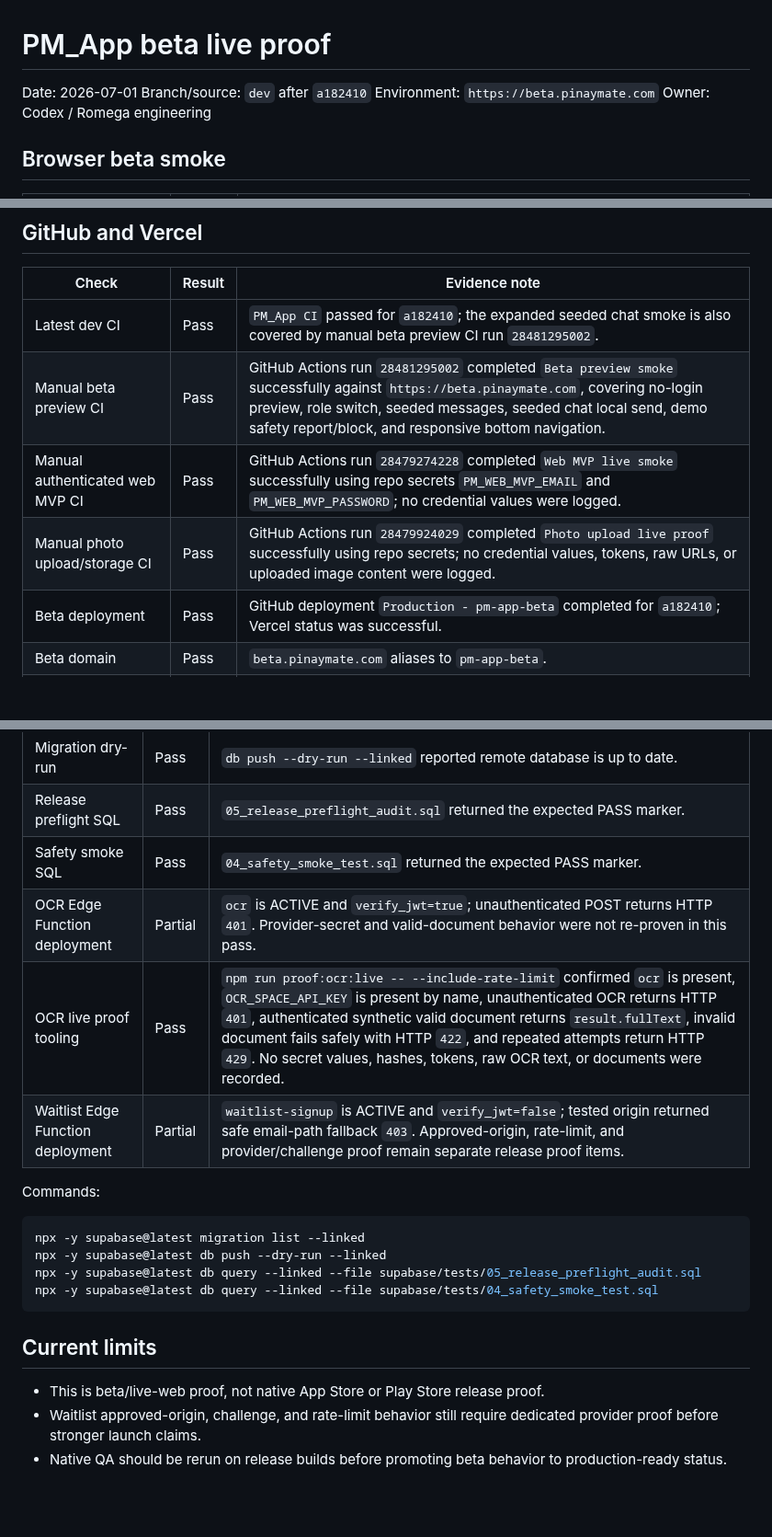
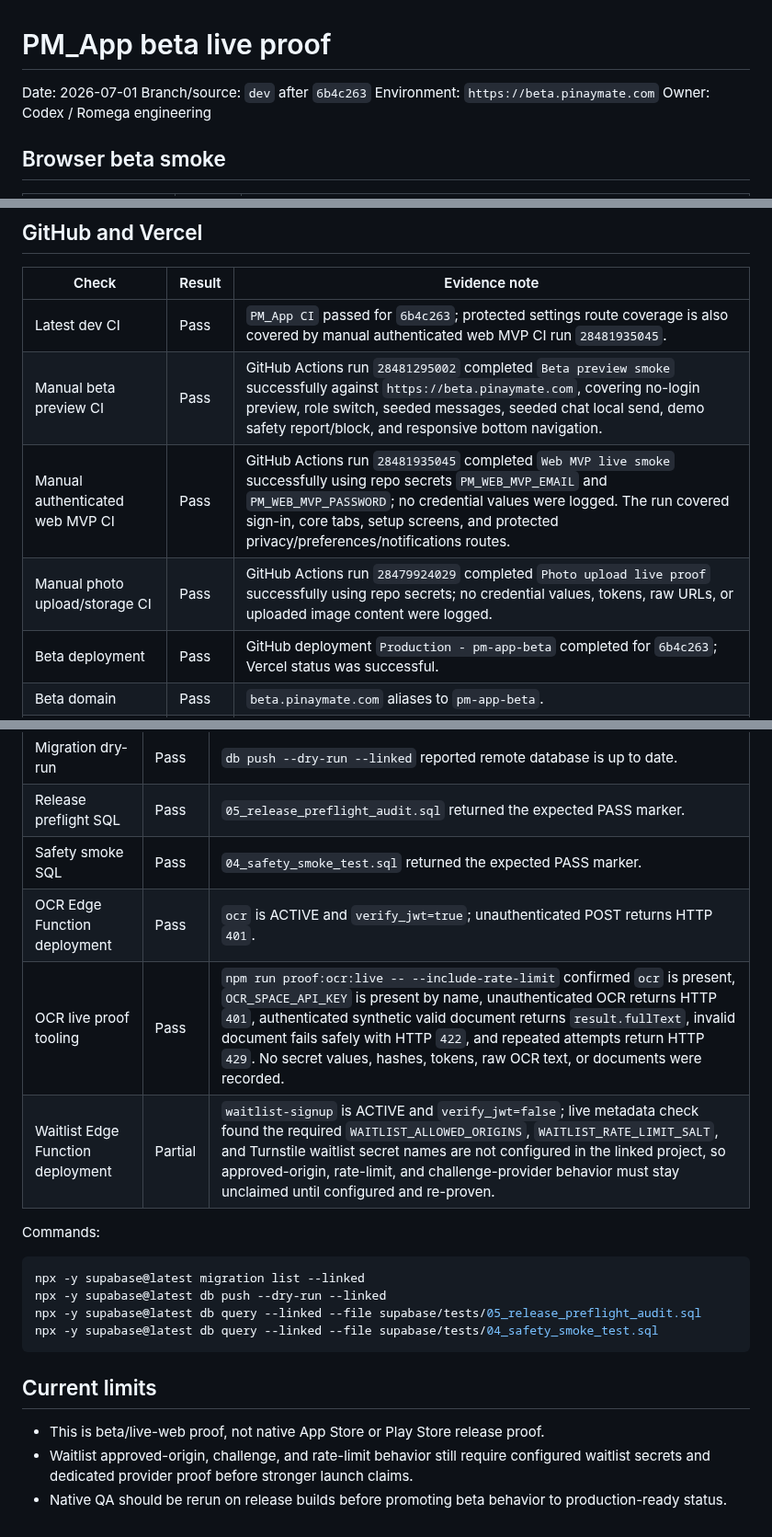
Before and after one commit to Romega-Solutions/PM_App, a Markdown page: docs/evidence/2026-07-01-beta-live-proof.md, 3 parts joined by grey strips. Shown at 92% size. Drawn GitHub-style; blank space fills up the shorter version.

Commit message:
docs: record authenticated settings proof

```diff
--- a/docs/evidence/2026-07-01-beta-live-proof.md
+++ b/docs/evidence/2026-07-01-beta-live-proof.md
@@ -1,7 +1,7 @@
 # PM_App beta live proof
 
 Date: 2026-07-01
-Branch/source: `dev` after `a182410`
+Branch/source: `dev` after `6b4c263`
 Environment: `https://beta.pinaymate.com`
 Owner: Codex / Romega engineering
 
@@ -39,11 +40,11 @@ gh workflow run "PM_App CI" --ref dev -f run_beta_preview_smoke=true
 
 | Check | Result | Evidence note |
 | --- | --- | --- |
-| Latest dev CI | Pass | `PM_App CI` passed for `a182410`; the expanded seeded chat smoke is also covered by manual beta preview CI run `28481295002`. |
+| Latest dev CI | Pass | `PM_App CI` passed for `6b4c263`; protected settings route coverage is also covered by manual authenticated web MVP CI run `28481935045`. |
 | Manual beta preview CI | Pass | GitHub Actions run `28481295002` completed `Beta preview smoke` successfully against `https://beta.pinaymate.com`, covering no-login preview, role switch, seeded messages, seeded chat local send, demo safety report/block, and responsive bottom navigation. |
-| Manual authenticated web MVP CI | Pass | GitHub Actions run `28479274228` completed `Web MVP live smoke` successfully using repo secrets `PM_WEB_MVP_EMAIL` and `PM_WEB_MVP_PASSWORD`; no credential values were logged. |
+| Manual authenticated web MVP CI | Pass | GitHub Actions run `28481935045` completed `Web MVP live smoke` successfully using repo secrets `PM_WEB_MVP_EMAIL` and `PM_WEB_MVP_PASSWORD`; no credential values were logged. The run covered sign-in, core tabs, setup screens, and protected privacy/preferences/notifications routes. |
 | Manual photo upload/storage CI | Pass | GitHub Actions run `28479924029` completed `Photo upload live proof` successfully using repo secrets; no credential values, tokens, raw URLs, or uploaded image content were logged. |
-| Beta deployment | Pass | GitHub deployment `Production - pm-app-beta` completed for `a182410`; Vercel status was successful. |
+| Beta deployment | Pass | GitHub deployment `Production - pm-app-beta` completed for `6b4c263`; Vercel status was successful. |
 | Beta domain | Pass | `beta.pinaymate.com` aliases to `pm-app-beta`. |
 | Production domain separation | Pass | `dev` also created a `Preview - pm-app` deployment, but production beta deployment was separate under `pm-app-beta`; `app.pinaymate.com` and `beta.pinaymate.com` both returned HTTP `200` from distinct custom domains. |
 | Live HTTP smoke | Pass | `https://beta.pinaymate.com` returned HTTP `200`. |
@@ -57,9 +58,9 @@ gh workflow run "PM_App CI" --ref dev -f run_beta_preview_smoke=true
 | Migration dry-run | Pass | `db push --dry-run --linked` reported remote database is up to date. |
 | Release preflight SQL | Pass | `05_release_preflight_audit.sql` returned the expected PASS marker. |
 | Safety smoke SQL | Pass | `04_safety_smoke_test.sql` returned the expected PASS marker. |
-| OCR Edge Function deployment | Partial | `ocr` is ACTIVE and `verify_jwt=true`; unauthenticated POST returns HTTP `401`. Provider-secret and valid-document behavior were not re-proven in this pass. |
+| OCR Edge Function deployment | Pass | `ocr` is ACTIVE and `verify_jwt=true`; unauthenticated POST returns HTTP `401`. |
 | OCR live proof tooling | Pass | `npm run proof:ocr:live -- --include-rate-limit` confirmed `ocr` is present, `OCR_SPACE_API_KEY` is present by name, unauthenticated OCR returns HTTP `401`, authenticated synthetic valid document returns `result.fullText`, invalid document fails safely with HTTP `422`, and repeated attempts return HTTP `429`. No secret values, hashes, tokens, raw OCR text, or documents were recorded. |
-| Waitlist Edge Function deployment | Partial | `waitlist-signup` is ACTIVE and `verify_jwt=false`; tested origin returned safe email-path fallback `403`. Approved-origin, rate-limit, and provider/challenge proof remain separate release proof items. |
+| Waitlist Edge Function deployment | Partial | `waitlist-signup` is ACTIVE and `verify_jwt=false`; live metadata check found the required `WAITLIST_ALLOWED_ORIGINS`, `WAITLIST_RATE_LIMIT_SALT`, and Turnstile waitlist secret names are not configured in the linked project, so approved-origin, rate-limit, and challenge-provider behavior must stay unclaimed until configured and re-proven. |
 
 Commands:
 
@@ -73,5 +74,5 @@ npx -y supabase@latest db query --linked --file supabase/tests/04_safety_smoke_t
 ## Current limits
 
 - This is beta/live-web proof, not native App Store or Play Store release proof.
-- Waitlist approved-origin, challenge, and rate-limit behavior still require dedicated provider proof before stronger launch claims.
+- Waitlist approved-origin, challenge, and rate-limit behavior still require configured waitlist secrets and dedicated provider proof before stronger launch claims.
 - Native QA should be rerun on release builds before promoting beta behavior to production-ready status.
```
Also changed, not shown: other parts of docs/evidence/2026-07-01-beta-live-proof.md (+1 -0 lines).
